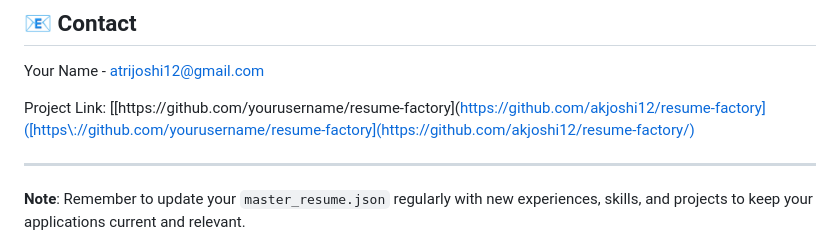
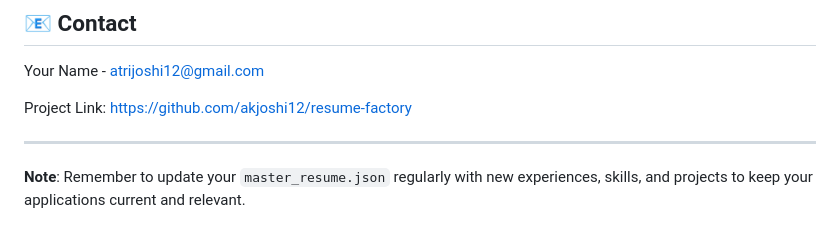
Before and after one commit to akjoshi12/resume-factory, a Markdown page: README.md, the part around the change. Drawn GitHub-style.

```diff
--- a/README.md
+++ b/README.md
@@ -270,7 +270,7 @@ This project is licensed under the MIT License - see the LICENSE file for detail
 
 Your Name - atrijoshi12@gmail.com
 
-Project Link: [[https://github.com/yourusername/resume-factory](https://github.com/akjoshi12/resume-factory]([https://github.com/yourusername/resume-factory](https://github.com/akjoshi12/resume-factory/)
+Project Link: [https://github.com/akjoshi12/resume-factory](https://github.com/akjoshi12/resume-factory/)
 
 ---
 
```
